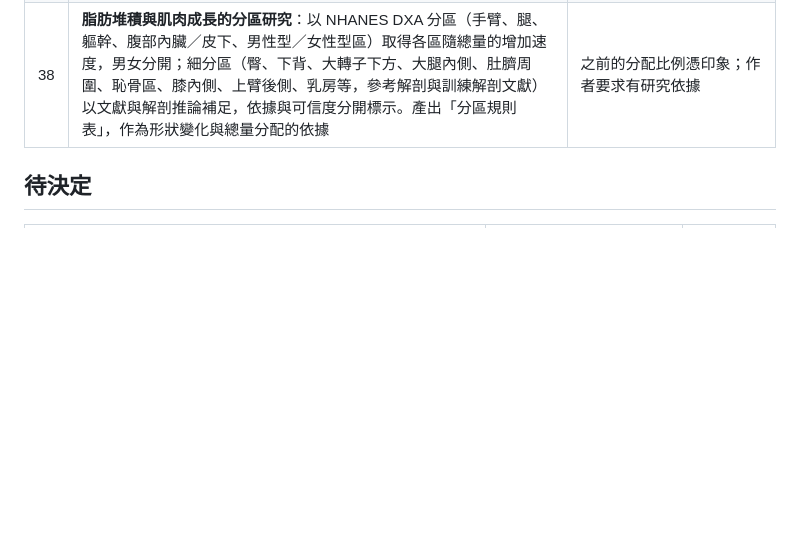
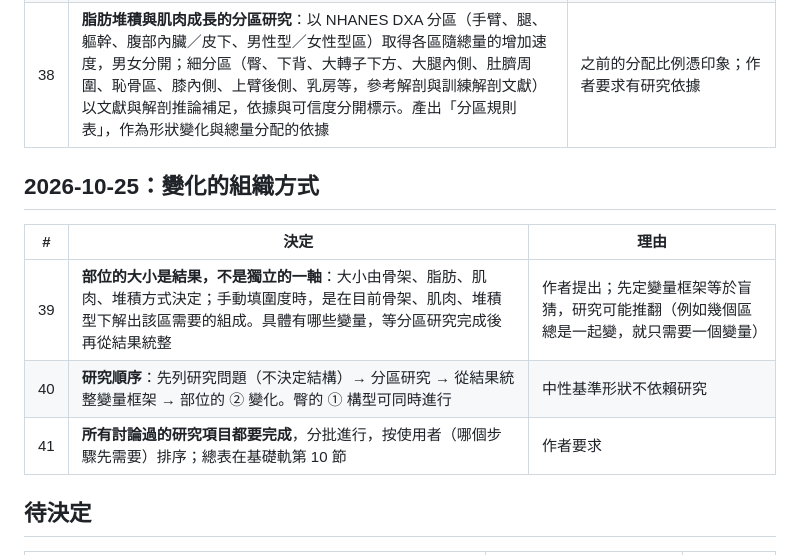
Before and after one commit to asasasdad0329/bodyref, a Markdown page: docs/DECISIONS.md, the part around the change. Drawn GitHub-style; blank space fills up the shorter version.

```diff
--- a/docs/DECISIONS.md
+++ b/docs/DECISIONS.md
@@ -65,6 +65,14 @@
 | 37 | **肌肉五等級**（偏少／一般／有運動／健身／壯碩，對應同身高同體重者的百分位），預設「一般」；細節群組可看、可填骨骼肌 kg；鎖體重時與體脂擇一指定。推薦值由 NHANES DXA 四肢去脂量換算骨骼肌 | 等級是相對值，不管身高都表達同一程度 |
 | 38 | **脂肪堆積與肌肉成長的分區研究**：以 NHANES DXA 分區（手臂、腿、軀幹、腹部內臟／皮下、男性型／女性型區）取得各區隨總量的增加速度，男女分開；細分區（臀、下背、大轉子下方、大腿內側、肚臍周圍、恥骨區、膝內側、上臂後側、乳房等，參考解剖與訓練解剖文獻）以文獻與解剖推論補足，依據與可信度分開標示。產出「分區規則表」，作為形狀變化與總量分配的依據 | 之前的分配比例憑印象；作者要求有研究依據 |
 
+## 2026-10-25：變化的組織方式
+
+| # | 決定 | 理由 |
+|---|---|---|
+| 39 | **部位的大小是結果，不是獨立的一軸**：大小由骨架、脂肪、肌肉、堆積方式決定；手動填圍度時，是在目前骨架、肌肉、堆積型下解出該區需要的組成。具體有哪些變量，等分區研究完成後再從結果統整 | 作者提出；先定變量框架等於盲猜，研究可能推翻（例如幾個區總是一起變，就只需要一個變量） |
+| 40 | **研究順序**：先列研究問題（不決定結構）→ 分區研究 → 從結果統整變量框架 → 部位的 ② 變化。臀的 ① 構型可同時進行 | 中性基準形狀不依賴研究 |
+| 41 | **所有討論過的研究項目都要完成**，分批進行，按使用者（哪個步驟先需要）排序；總表在基礎軌第 10 節 | 作者要求 |
+
 ## 待決定
 
 | 項目 | 現況 | 在哪裡討論 |
```
Also changed, not shown: docs/PLAN.md (+4 -4 lines), 1 other file.
